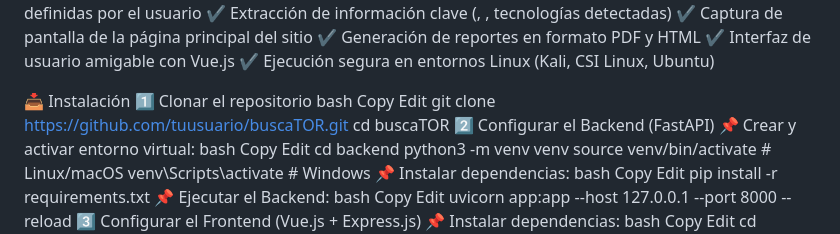
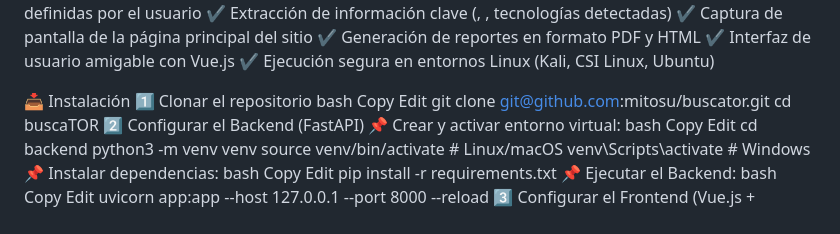
Before and after one commit to mitosu/buscator, a Markdown page: README.md, the part around the change. GitHub-like rendering.

Commit message:
Update README.md
Refactor templamte README

```diff
--- a/README.md
+++ b/README.md
@@ -22,7 +22,7 @@ Reportes: Generación en PDF y HTML
 bash
 Copy
 Edit
-git clone https://github.com/tuusuario/buscaTOR.git
+git clone git@github.com:mitosu/buscator.git
 cd buscaTOR
 2️⃣ Configurar el Backend (FastAPI)
 📌 Crear y activar entorno virtual:
```
